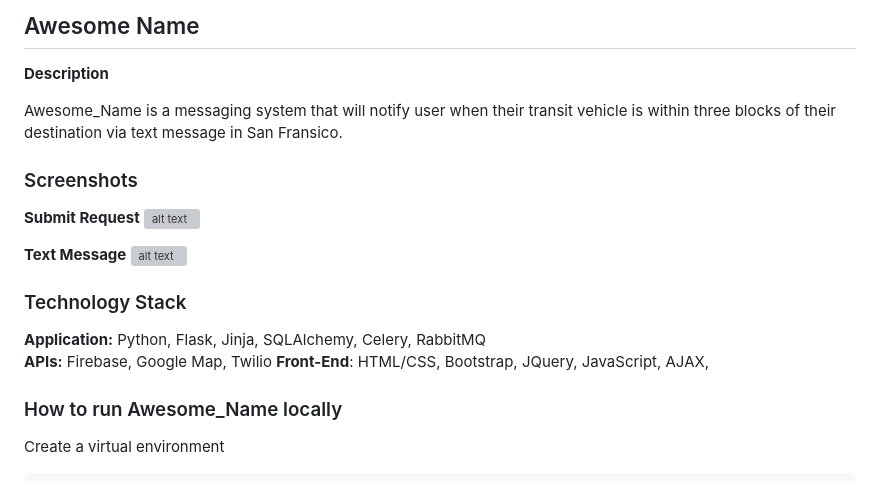
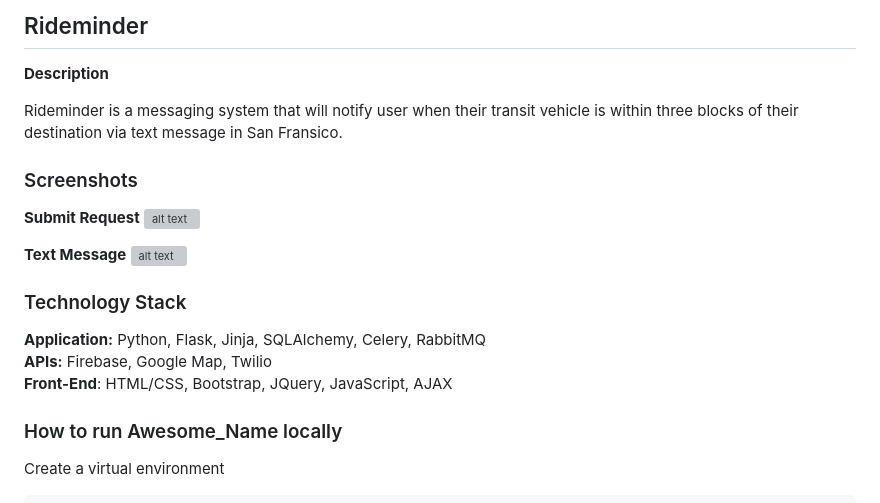
Before and after one commit to chatasweetie/Rideminder, a Markdown page: README.md, the part around the change. Drawn GitHub-style; grey boxes are pictures that could not be loaded.

```diff
--- a/README.md
+++ b/README.md
@@ -1,10 +1,10 @@
-Awesome Name
+Rideminder
 --------
 
 
 **Description**
 
-Awesome_Name is a messaging system that will notify user when their transit vehicle is within three blocks of their destination via text message in San Fransico.
+Rideminder is a messaging system that will notify user when their transit vehicle is within three blocks of their destination via text message in San Fransico.
 
 
 ### Screenshots
@@ -20,7 +20,7 @@ Awesome_Name is a messaging system that will notify user when their transit vehi
 
 **Application:** Python, Flask, Jinja, SQLAlchemy, Celery, RabbitMQ
 **APIs:** Firebase, Google Map, Twilio
-**Front-End**: HTML/CSS, Bootstrap, JQuery, JavaScript, AJAX,
+**Front-End**: HTML/CSS, Bootstrap, JQuery, JavaScript, AJAX
 
 ### How to run Awesome_Name locally
 
```
Also changed, not shown: static/babysleeping.jpg (added), static/sleepingdog.jpg (added), 10 other files.
